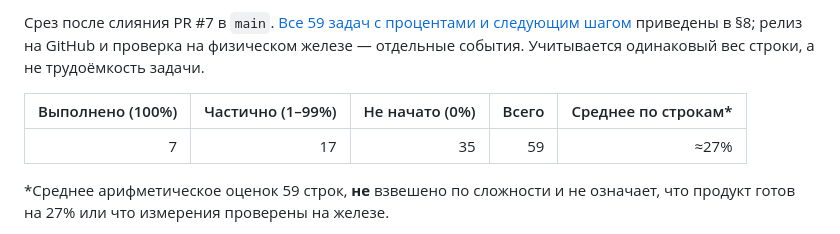
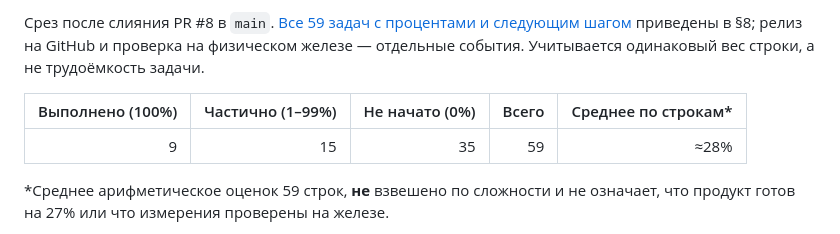
Before and after one commit to YawaRust/YawaFpsHub, a Markdown page: docs/roadmap.md, the part around one of its changes. GitHub-like rendering.

```diff
--- a/docs/roadmap.md
+++ b/docs/roadmap.md
@@ -38,11 +38,11 @@
 
-Срез после слияния PR #7 в `main`. [Все 59 задач с процентами и следующим шагом](#8-каталог-улучшений)
+Срез после слияния PR #8 в `main`. [Все 59 задач с процентами и следующим шагом](#8-каталог-улучшений)
 приведены в §8; релиз на GitHub и проверка на физическом железе — отдельные события.
 Учитывается одинаковый вес строки, а не трудоёмкость задачи.
 
 | Выполнено (100%) | Частично (1–99%) | Не начато (0%) | Всего | Среднее по строкам* |
 |---:|---:|---:|---:|---:|
-| 7 | 17 | 35 | 59 | ≈27% |
+| 9 | 15 | 35 | 59 | ≈28% |
 
 \*Среднее арифметическое оценок 59 строк, **не** взвешено по сложности и не
 означает, что продукт готов на 27% или что измерения проверены на железе.
```
Also changed, not shown: other parts of docs/roadmap.md (+21 -22 lines).
